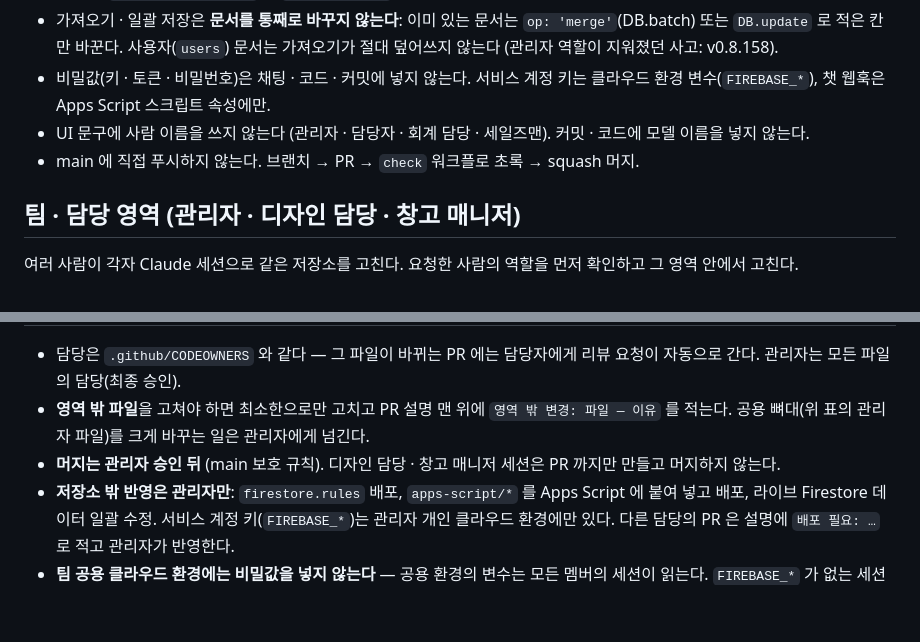
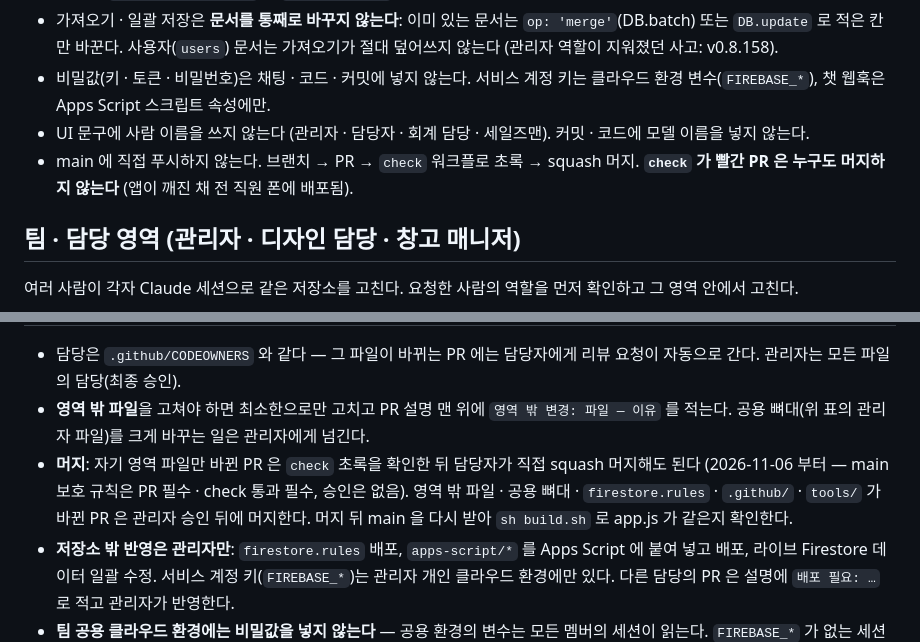
Before and after one commit to Theonecorp/the-one-app, a Markdown page: CLAUDE.md, 2 parts joined by grey strips. Rendered like a GitHub page; blank space fills up the shorter version.

```diff
--- a/CLAUDE.md
+++ b/CLAUDE.md
@@ -9,7 +9,7 @@ Firebase 프로젝트 `the-one-app-ff40e` (Firestore 규칙 `firestore.rules`).
 - 가져오기 · 일괄 저장은 **문서를 통째로 바꾸지 않는다**: 이미 있는 문서는 `op: 'merge'`(DB.batch) 또는 `DB.update` 로 적은 칸만 바꾼다. 사용자(`users`) 문서는 가져오기가 절대 덮어쓰지 않는다 (관리자 역할이 지워졌던 사고: v0.8.158).
 - 비밀값(키 · 토큰 · 비밀번호)은 채팅 · 코드 · 커밋에 넣지 않는다. 서비스 계정 키는 클라우드 환경 변수(`FIREBASE_*`), 챗 웹훅은 Apps Script 스크립트 속성에만.
 - UI 문구에 사람 이름을 쓰지 않는다 (관리자 · 담당자 · 회계 담당 · 세일즈맨). 커밋 · 코드에 모델 이름을 넣지 않는다.
-- main 에 직접 푸시하지 않는다. 브랜치 → PR → `check` 워크플로 초록 → squash 머지.
+- main 에 직접 푸시하지 않는다. 브랜치 → PR → `check` 워크플로 초록 → squash 머지. **`check` 가 빨간 PR 은 누구도 머지하지 않는다** (앱이 깨진 채 전 직원 폰에 배포됨).
 
 ## 팀 · 담당 영역 (관리자 · 디자인 담당 · 창고 매니저)
 여러 사람이 각자 Claude 세션으로 같은 저장소를 고친다. 요청한 사람의 역할을 먼저 확인하고 그 영역 안에서 고친다.
@@ -22,7 +22,7 @@ Firebase 프로젝트 `the-one-app-ff40e` (Firestore 규칙 `firestore.rules`).
 
 - 담당은 `.github/CODEOWNERS` 와 같다 — 그 파일이 바뀌는 PR 에는 담당자에게 리뷰 요청이 자동으로 간다. 관리자는 모든 파일의 담당(최종 승인).
 - **영역 밖 파일**을 고쳐야 하면 최소한으로만 고치고 PR 설명 맨 위에 `영역 밖 변경: 파일 — 이유` 를 적는다. 공용 뼈대(위 표의 관리자 파일)를 크게 바꾸는 일은 관리자에게 넘긴다.
-- **머지는 관리자 승인 뒤** (main 보호 규칙). 디자인 담당 · 창고 매니저 세션은 PR 까지만 만들고 머지하지 않는다.
+- **머지**: 자기 영역 파일만 바뀐 PR 은 `check` 초록을 확인한 뒤 담당자가 직접 squash 머지해도 된다 (2026-11-06 부터 — main 보호 규칙은 PR 필수 · check 통과 필수, 승인은 없음). 영역 밖 파일 · 공용 뼈대 · `firestore.rules` · `.github/` · `tools/` 가 바뀐 PR 은 관리자 승인 뒤에 머지한다. 머지 뒤 main 을 다시 받아 `sh build.sh` 로 app.js 가 같은지 확인한다.
 - **저장소 밖 반영은 관리자만**: `firestore.rules` 배포, `apps-script/*` 를 Apps Script 에 붙여 넣고 배포, 라이브 Firestore 데이터 일괄 수정. 서비스 계정 키(`FIREBASE_*`)는 관리자 개인 클라우드 환경에만 있다. 다른 담당의 PR 은 설명에 `배포 필요: …` 로 적고 관리자가 반영한다.
 - **팀 공용 클라우드 환경에는 비밀값을 넣지 않는다** — 공용 환경의 변수는 모든 멤버의 세션이 읽는다. `FIREBASE_*` 가 없는 세션은 라이브 Firestore 에 쓰지 않는다.
 - **동시 작업**: 같은 날 여러 PR 이 열린다. 푸시 전마다 `sh tools/sync-main.sh` (최신 main 합치기 · 버전을 main 다음 번호로 · app.js 다시 빌드 · 번역 문구 합치기). PR 이 머지되기 전에 main 이 또 움직였으면 다시 실행.
```
Also changed, not shown: ONBOARDING.md (+2 -2 lines).
